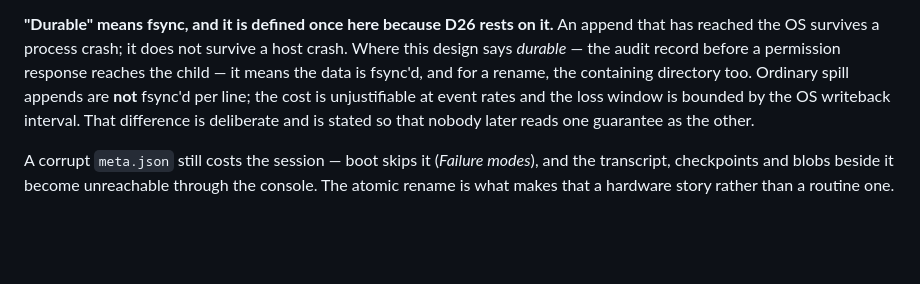
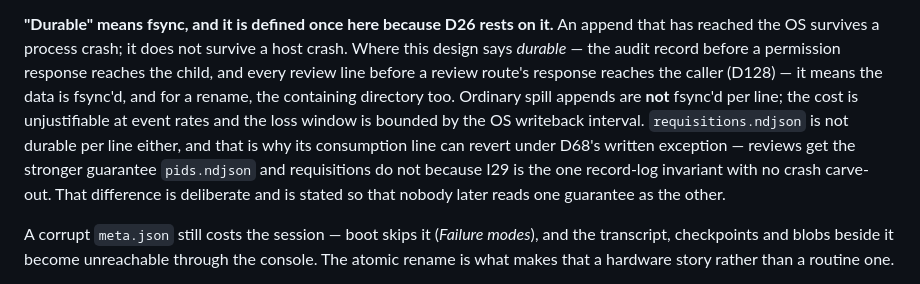
Before and after one commit to The-Running-Dev/SubZeroDev.SkyNetHR, a Markdown page: design/10-design.md, the part around the change. Rendered like a GitHub page; blank space fills up the shorter version.

```diff
--- a/design/10-design.md
+++ b/design/10-design.md
@@ -815,11 +815,15 @@ recoverable by re-doing the edit.
 
 **"Durable" means fsync, and it is defined once here because D26 rests on it.** An append
 that has reached the OS survives a process crash; it does not survive a host crash. Where
-this design says *durable* — the audit record before a permission response reaches the child
-— it means the data is fsync'd, and for a rename, the containing directory too. Ordinary
-spill appends are **not** fsync'd per line; the cost is unjustifiable at event rates and the
-loss window is bounded by the OS writeback interval. That difference is deliberate and is
-stated so that nobody later reads one guarantee as the other.
+this design says *durable* — the audit record before a permission response reaches the child,
+and every review line before a review route's response reaches the caller (D128) — it means
+the data is fsync'd, and for a rename, the containing directory too. Ordinary spill appends
+are **not** fsync'd per line; the cost is unjustifiable at event rates and the loss window is
+bounded by the OS writeback interval. `requisitions.ndjson` is not durable per line either, and
+that is why its consumption line can revert under D68's written exception — reviews get the
+stronger guarantee `pids.ndjson` and requisitions do not because I29 is the one record-log
+invariant with no crash carve-out. That difference is deliberate and is stated so that nobody
+later reads one guarantee as the other.
 
 A corrupt `meta.json` still costs the session — boot skips it (*Failure modes*), and the
 transcript, checkpoints and blobs beside it become unreachable through the console. The
```
Also changed, not shown: design/20-contract.md (+15 -13 lines), design/90-decisions.md (+54 -0 lines).
